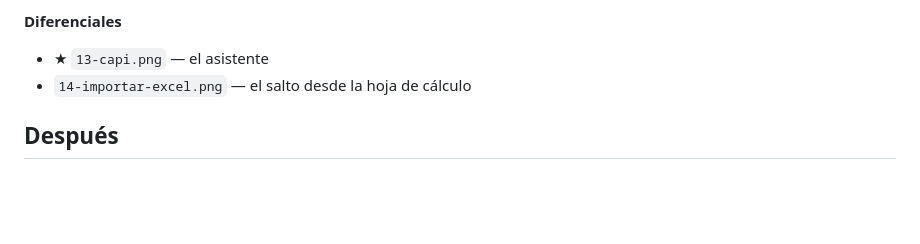
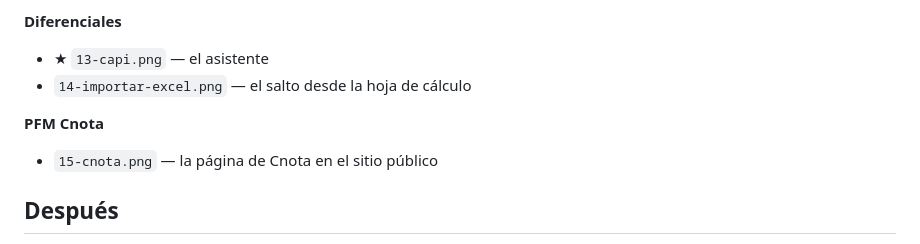
Before and after one commit to ru3enaa1/pfm_finanzas_personales, a Markdown page: docs/capturas/LEEME.md, the part around the change. Rendered like a GitHub page; blank space fills up the shorter version.

```diff
--- a/docs/capturas/LEEME.md
+++ b/docs/capturas/LEEME.md
@@ -53,6 +53,9 @@ Marcadas con ★ las que más cuentan si hay que elegir pocas.
 - ★ `13-capi.png` — el asistente
 - `14-importar-excel.png` — el salto desde la hoja de cálculo
 
+**PFM Cnota**
+- `15-cnota.png` — la página de Cnota en el sitio público
+
 ## Después
 
 Con las imágenes aquí, se acomodan en el `README.md` con su descripción.
```
Also changed, not shown: README.md (+57 -0 lines), docs/capturas/01-landing.png, docs/capturas/15-cnota.png (added).
